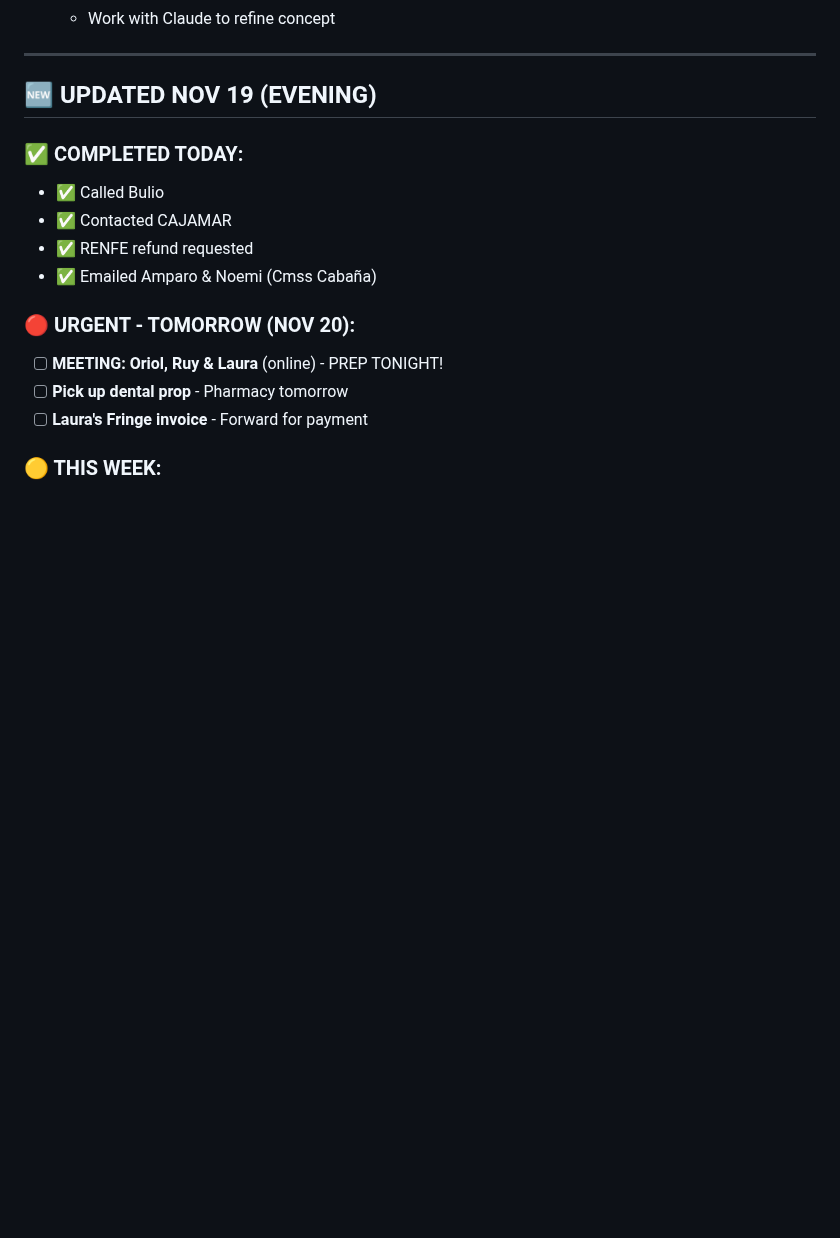
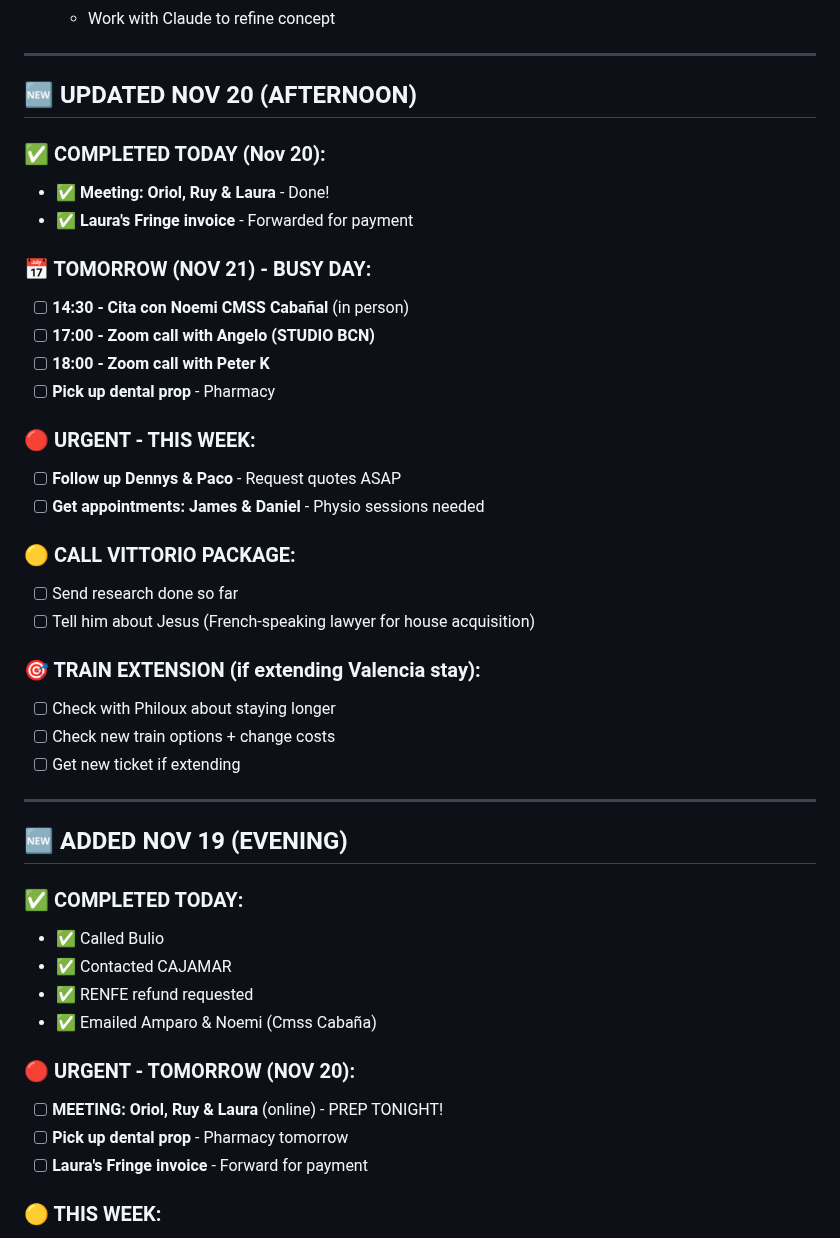
Before and after one commit to MotherOfChaos/Life-Operating-System, a Markdown page: PERMANENT_TODO.md, the part around the change. Rendered like a GitHub page; blank space fills up the shorter version.

Commit message:
Update Nov 20 afternoon: meeting done, invoice done, Nov 21 schedule

```diff
--- a/PERMANENT_TODO.md
+++ b/PERMANENT_TODO.md
@@ -101,7 +101,34 @@
 
 ---
 
-## 🆕 UPDATED NOV 19 (EVENING)
+## 🆕 UPDATED NOV 20 (AFTERNOON)
+
+### ✅ COMPLETED TODAY (Nov 20):
+- ✅ **Meeting: Oriol, Ruy & Laura** - Done!
+- ✅ **Laura's Fringe invoice** - Forwarded for payment
+
+### 📅 TOMORROW (NOV 21) - BUSY DAY:
+- [ ] **14:30 - Cita con Noemi CMSS Cabañal** (in person)
+- [ ] **17:00 - Zoom call with Angelo (STUDIO BCN)**
+- [ ] **18:00 - Zoom call with Peter K**
+- [ ] **Pick up dental prop** - Pharmacy
+
+### 🔴 URGENT - THIS WEEK:
+- [ ] **Follow up Dennys & Paco** - Request quotes ASAP
+- [ ] **Get appointments: James & Daniel** - Physio sessions needed
+
+### 🟡 CALL VITTORIO PACKAGE:
+- [ ] Send research done so far
+- [ ] Tell him about Jesus (French-speaking lawyer for house acquisition)
+
+### 🎯 TRAIN EXTENSION (if extending Valencia stay):
+- [ ] Check with Philoux about staying longer
+- [ ] Check new train options + change costs
+- [ ] Get new ticket if extending
+
+---
+
+## 🆕 ADDED NOV 19 (EVENING)
 
 ### ✅ COMPLETED TODAY:
 - ✅ Called Bulio
```
